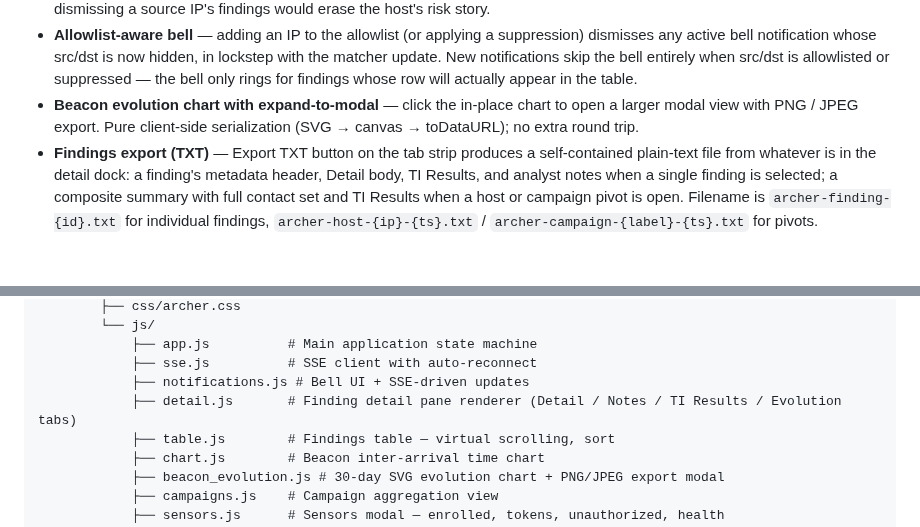
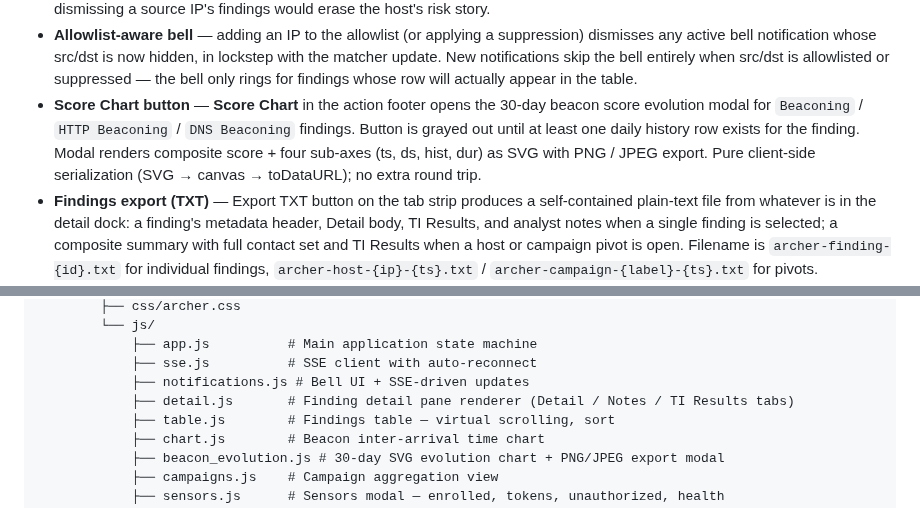
Before and after one commit to BushidoCyb3r/Archer, a Markdown page: README.md, 2 parts joined by grey strips. GitHub-like rendering; blank space fills up the shorter version.

```diff
--- a/README.md
+++ b/README.md
@@ -61,6 +61,6 @@ Archer is a self-hosted, open-source network threat detection platform that proc
 - **Dismiss as a reversible bucket** — fourth status alongside Open, Acknowledged, Escalated. Hides the finding from every standard view (Findings, Acknowledged, Escalated, IOC, Campaigns, Hosts) without committing to the heavier Acknowledge semantic. A dedicated Dismissed top-level tab with Findings + Campaigns sub-tabs shows what's been dismissed; sub-tabs sit directly below the main tab strip so the hierarchy reads top-down. **Bulk-dismiss on Campaigns rows** — right-click a campaign aggregate to dismiss every open finding in that campaign with a shared note. Hosts is intentionally exempt — bulk-dismissing a source IP's findings would erase the host's risk story.
 - **Allowlist-aware bell** — adding an IP to the allowlist (or applying a suppression) dismisses any active bell notification whose src/dst is now hidden, in lockstep with the matcher update. New notifications skip the bell entirely when src/dst is allowlisted or suppressed — the bell only rings for findings whose row will actually appear in the table.
-- **Beacon evolution chart with expand-to-modal** — click the in-place chart to open a larger modal view with PNG / JPEG export. Pure client-side serialization (SVG → canvas → toDataURL); no extra round trip.
+- **Score Chart button** — **Score Chart** in the action footer opens the 30-day beacon score evolution modal for `Beaconing` / `HTTP Beaconing` / `DNS Beaconing` findings. Button is grayed out until at least one daily history row exists for the finding. Modal renders composite score + four sub-axes (ts, ds, hist, dur) as SVG with PNG / JPEG export. Pure client-side serialization (SVG → canvas → toDataURL); no extra round trip.
 - **Findings export (TXT)** — Export TXT button on the tab strip produces a self-contained plain-text file from whatever is in the detail dock: a finding's metadata header, Detail body, TI Results, and analyst notes when a single finding is selected; a composite summary with full contact set and TI Results when a host or campaign pivot is open. Filename is `archer-finding-{id}.txt` for individual findings, `archer-host-{ip}-{ts}.txt` / `archer-campaign-{label}-{ts}.txt` for pivots.
 - **Admin DB backup** — Settings → Backup → Download DB backup streams a consistent `VACUUM INTO` snapshot of the live SQLite database with a timestamped filename. The snapshot covers findings, notes, audit log, sensor enrollments, allowlist / IOC / suppressions, and users. Audit-logged as `db_backup`. For scripted rotation use `./backup.sh` (drives the same endpoint, writes timestamped snapshots, optional retention + rsync off-box); `./restore.sh <snapshot.db>` swaps a snapshot back in with the container stopped.
 - **Automatic free TI feeds** — Feodo Tracker C2 IPs and URLhaus malware hosts are fetched and cross-referenced during every analysis run without requiring API keys
@@ -260,7 +260,7 @@ archer/
             ├── app.js          # Main application state machine
             ├── sse.js          # SSE client with auto-reconnect
             ├── notifications.js # Bell UI + SSE-driven updates
-            ├── detail.js       # Finding detail pane renderer (Detail / Notes / TI Results / Evolution tabs)
+            ├── detail.js       # Finding detail pane renderer (Detail / Notes / TI Results tabs)
             ├── table.js        # Findings table — virtual scrolling, sort
             ├── chart.js        # Beacon inter-arrival time chart
             ├── beacon_evolution.js # 30-day SVG evolution chart + PNG/JPEG export modal
```
Also changed, not shown: other parts of README.md (+1 -1 lines), docs/ANALYST_PLAYBOOK.md (+13 -12 lines), docs/DETECTION_METHODS.md (+2 -2 lines).
